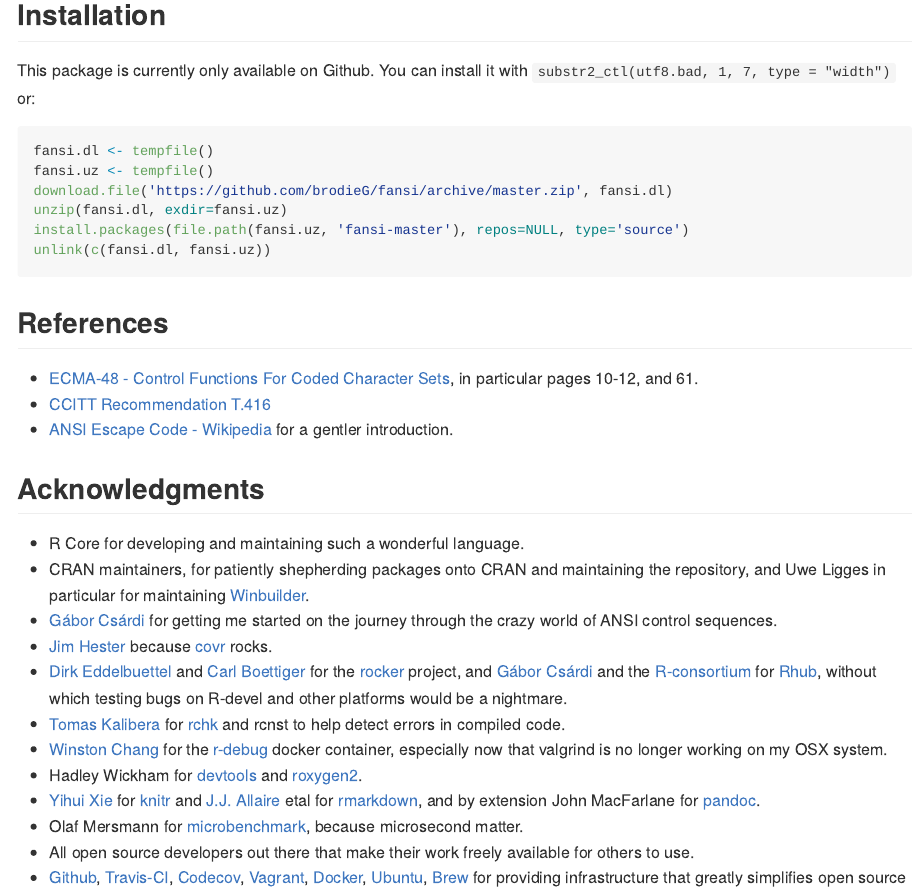
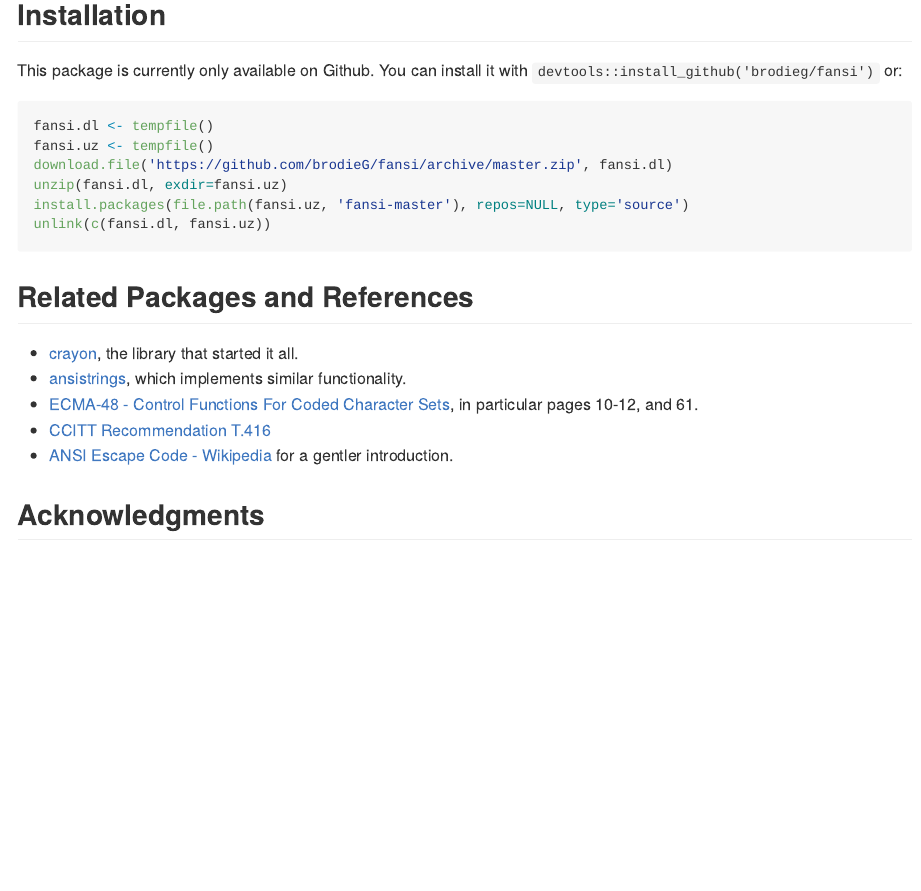
Before and after one commit to brodieG/fansi, an R Markdown document (README.Rmd): the page in a window 1100 px wide, from 1510 px down before the commit and from 1480 px down after it, so that both start at the same text. The pictures show the output file README.md that the author committed with the source, drawn offline in the style of GitHub; badge pictures from the web are left out.

Commit message:
readme/desc

````diff
--- a/README.Rmd
+++ b/README.Rmd
@@ -105,7 +105,7 @@
 
 ## Installation
 
-This package is currently only available on Github.  You can install it with `substr2_ctl(utf8.bad, 1, 7, type = "width")` or:
+This package is currently only available on Github.  You can install it with `devtools::install_github('brodieg/fansi')` or:
 
 ```{r eval=FALSE}
 fansi.dl <- tempfile()
@@ -116,8 +116,11 @@
 unlink(c(fansi.dl, fansi.uz))
 ```
 
-## References
+## Related Packages and References
 
+* [crayon](https://github.com/r-lib/crayon), the library that started it all.
+* [ansistrings](https://github.com/r-lib/ansistrings/), which implements similar
+  functionality.
 * [ECMA-48 - Control Functions For Coded Character
   Sets](http://www.ecma-international.org/publications/standards/Ecma-048.htm),
   in particular pages 10-12, and 61.
@@ -132,7 +135,7 @@
   the repository, and Uwe Ligges in particular for maintaining
   [Winbuilder](http://win-builder.r-project.org/).
 * [Gábor Csárdi](https://github.com/gaborcsardi) for getting me started on the
-  journey through the crazy world of ANSI control sequences.
+  journey ANSI control sequences.
 * [Jim Hester](https://github.com/jimhester) because
   [covr](https://cran.r-project.org/package=covr) rocks.
 * [Dirk Eddelbuettel](https://github.com/eddelbuettel) and [Carl
````
Also changed, not shown: README.md, 1 other file.
